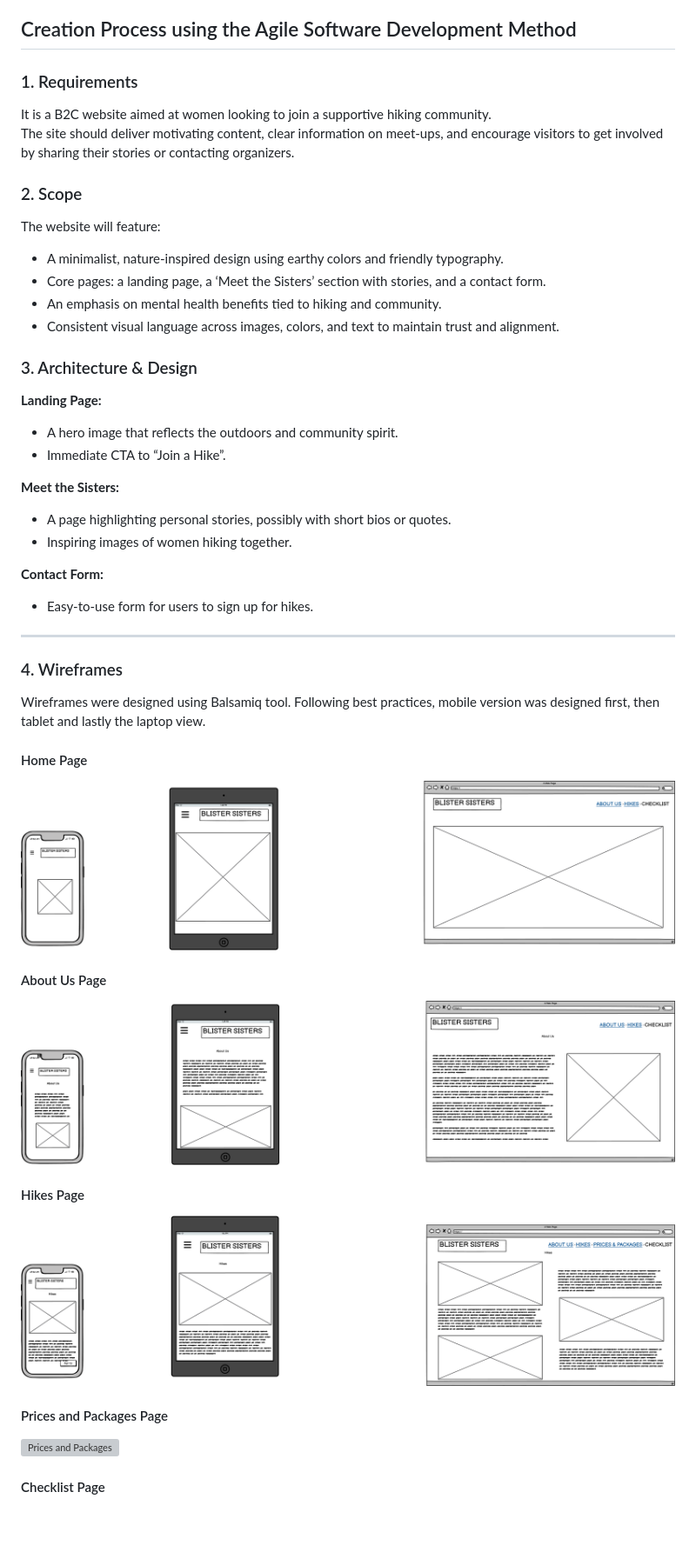
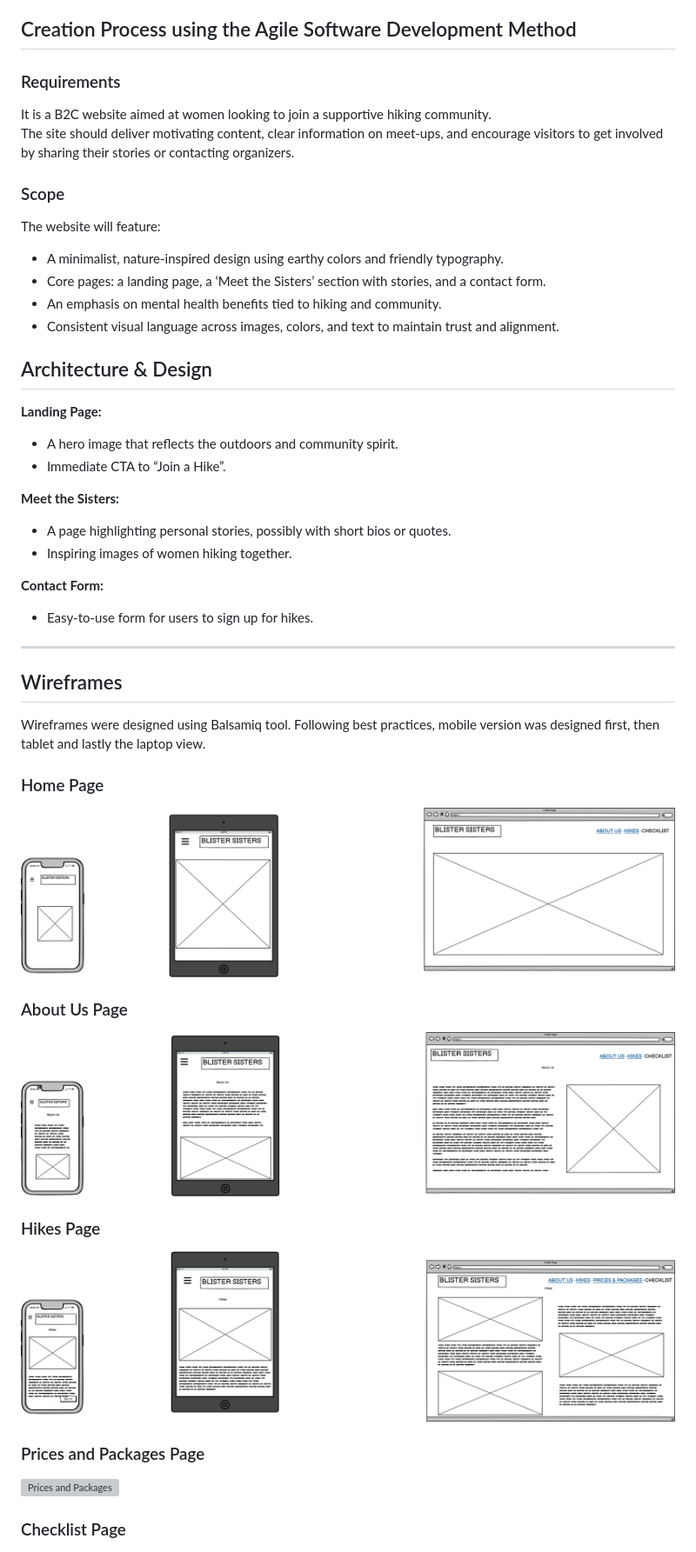
Before and after one commit to jolantadjatlova/blister-sisters, a Markdown page: README.md, the part around one of its changes. Shown at 87% size. Rendered like a GitHub page; blank space fills up the shorter version; grey boxes are pictures that could not be loaded.

```diff
--- a/README.md
+++ b/README.md
@@ -45,18 +45,18 @@ To view the deployed website click [here](https://jolantadjatlova.github.io/blis
 
 ## Creation Process using the Agile Software Development Method
 
-### 1. Requirements
+### Requirements
 It is a B2C website aimed at women looking to join a supportive hiking community.
 The site should deliver motivating content, clear information on meet-ups, and encourage visitors to get involved by sharing their stories or contacting organizers.
 
-### 2. Scope
+### Scope
 The website will feature:
 - A minimalist, nature-inspired design using earthy colors and friendly typography.
 - Core pages: a landing page, a ‘Meet the Sisters’ section with stories, and a contact form.
 - An emphasis on mental health benefits tied to hiking and community.
 - Consistent visual language across images, colors, and text to maintain trust and alignment.
 
-### 3. Architecture & Design
+## Architecture & Design
 **Landing Page:**
 - A hero image that reflects the outdoors and community spirit.
 - Immediate CTA to “Join a Hike”.
@@ -69,22 +69,22 @@ The website will feature:
 - Easy-to-use form for users to sign up for hikes.
 
 ---
-### 4. Wireframes
+## Wireframes
 
 Wireframes were designed using Balsamiq tool. Following best practices, mobile version was designed first, then tablet and lastly the laptop view.
 
-#### Home Page
+### Home Page
 ![Home Page](doc/home.png)
 
-#### About Us Page
+### About Us Page
 ![About Us](doc/about-us.png)
 
-#### Hikes Page
+### Hikes Page
 ![Hikes](doc/hikes.png)
 
-#### Prices and Packages Page
+### Prices and Packages Page
 ![Prices and Packages](doc/prices-and-packages.png)
 
-#### Checklist Page
+### Checklist Page
 ![Checklist](doc/check-list.png)
 
```
Also changed, not shown: other parts of README.md (+31 -5 lines).
